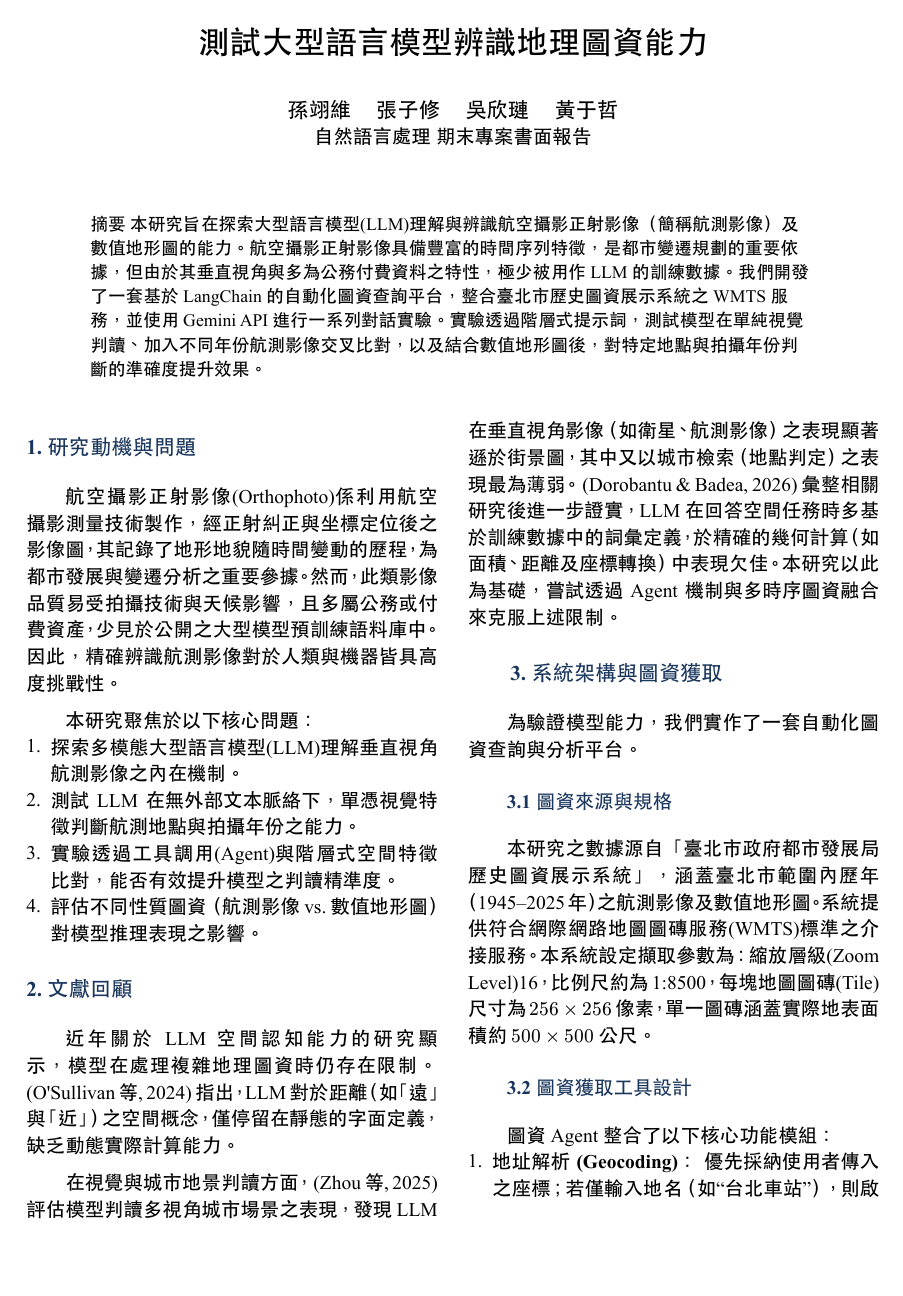
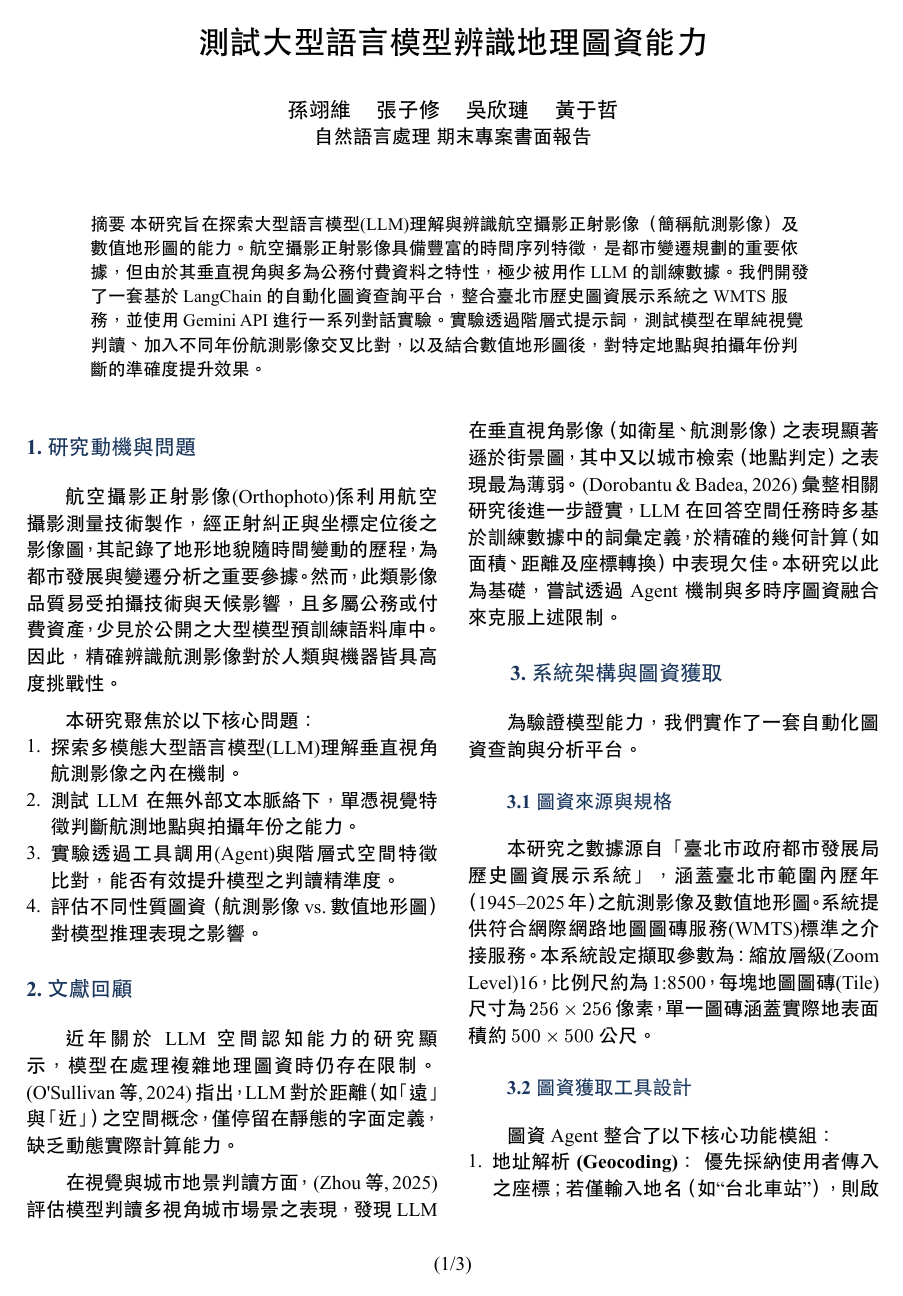
Before and after one commit to 2111518/NLP-final-project, a Typst document (document.typ): page 1 of 3. The pictures show the PDF file document.pdf that the author committed with the source.

Commit message:
add page number

```diff
--- a/document.typ
+++ b/document.typ
@@ -6,6 +6,8 @@
 #set page(
   paper: "a4",
   margin: (top: 2.5cm, bottom: 2.5cm, left: 2cm, right: 2cm),
+  numbering: "(1/1)",
+  number-align: center
 )
 #set text(
   font: ("Times New Roman", "Heiti TC"), // 支援中英文學術字體
```
Also changed, not shown: document.pdf.
